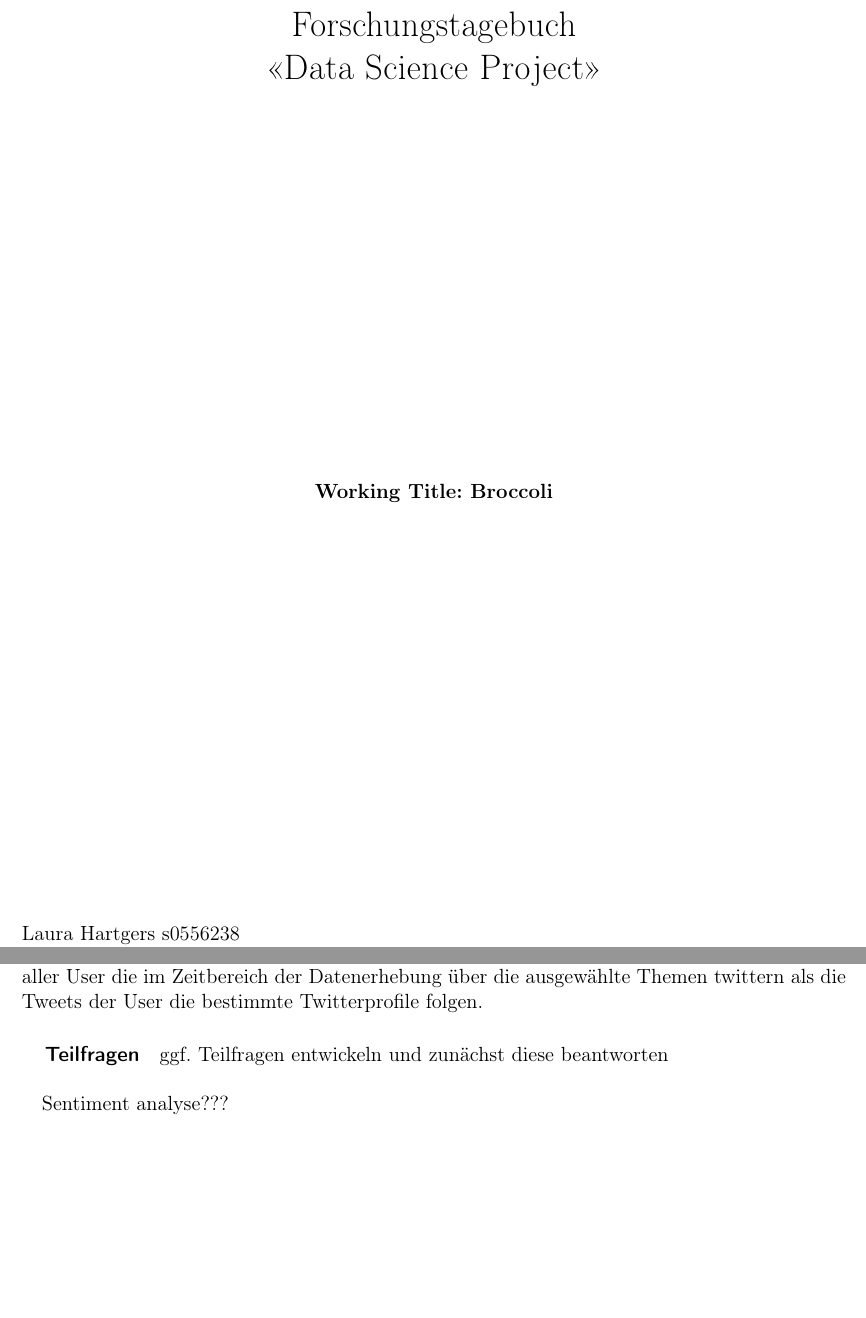
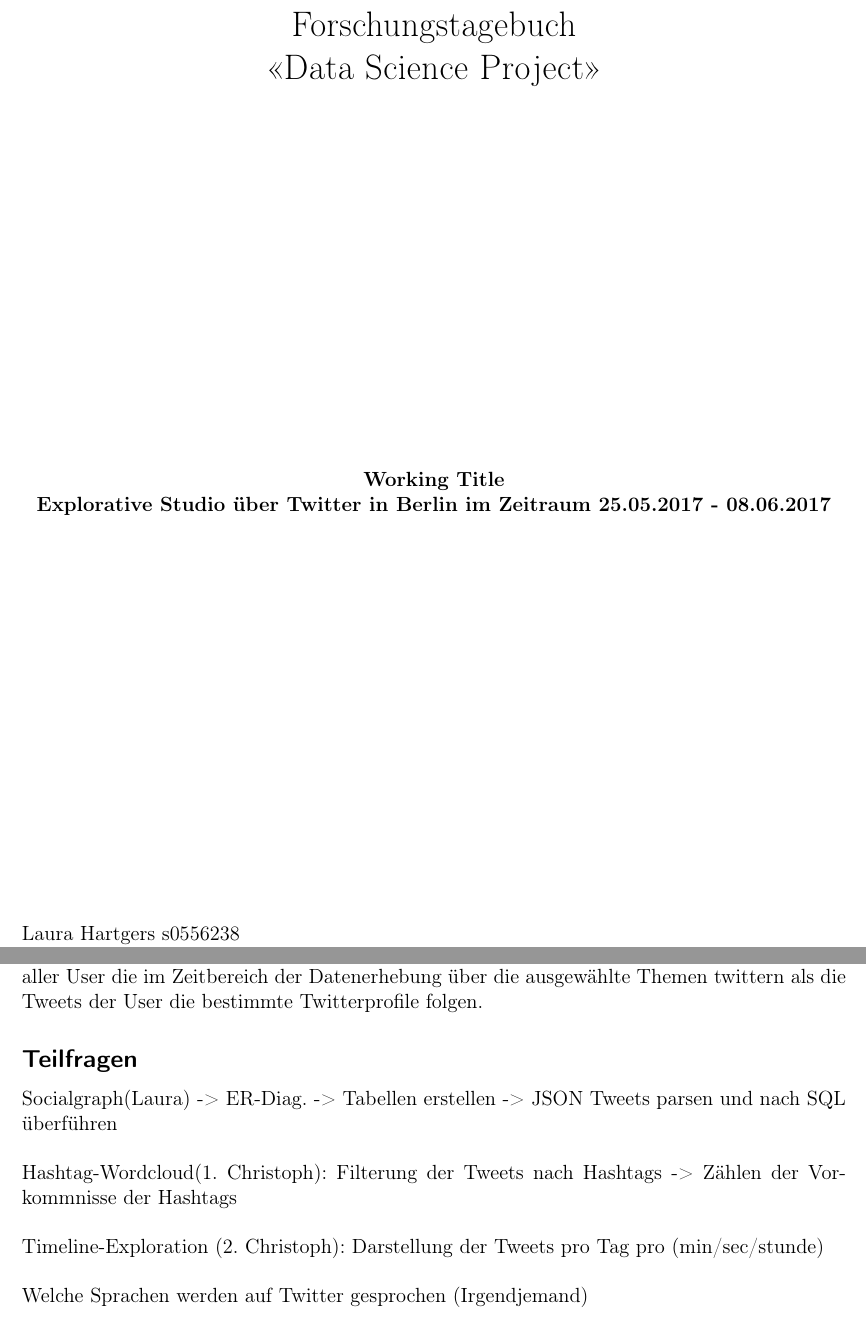
Before and after one commit to christophstach/data-science-scaling-octo-broccoli, a LaTeX document (Tagebuch_DS_Project.tex): two parts of pages 1 and 3 of 14, joined at a grey line, cut so that both start at the same text, the shorter picture padded with empty space. Compiled offline with pdfLaTeX.

Commit message:
Added topics to latex document

```diff
--- a/Tagebuch_DS_Project.tex
+++ b/Tagebuch_DS_Project.tex
@@ -66,7 +67,7 @@ Forschungstagebuch \\
 <<Data Science Project>> \\
 \end{LARGE}
 \vfill
-\textbf{Working Title: Broccoli}
+\textbf{Working Title \\ Explorative Studio über Twitter in Berlin im Zeitraum 25.05.2017 - 08.06.2017}
 
 \end{center}
 \vfill
@@ -103,11 +104,16 @@ Das Team hat sich entschieden auf eine noch festzulegende Schlagwörterliste zu
 %Fragestellungen ableiten lassen.
 
 
-\subparagraph{Teilfragen}
+\subsection*{Teilfragen}
 
-ggf. Teilfragen entwickeln und zunächst diese beantworten \\
 
-Sentiment analyse???
+Socialgraph(Laura) -> ER-Diag. -> Tabellen erstellen -> JSON Tweets parsen und nach SQL überführen
+\\ \\
+Hashtag-Wordcloud(1. Christoph): Filterung der Tweets nach Hashtags -> Zählen der Vorkommnisse der Hashtags
+\\ \\
+Timeline-Exploration (2. Christoph): Darstellung der Tweets pro Tag pro (min/sec/stunde)
+\\ \\
+Welche Sprachen werden auf Twitter gesprochen (Irgendjemand)
 
 \chapter{Theorie}
 
```
Also changed, not shown: Tagebuch_DS_Project.tex (4 more changed lines).
